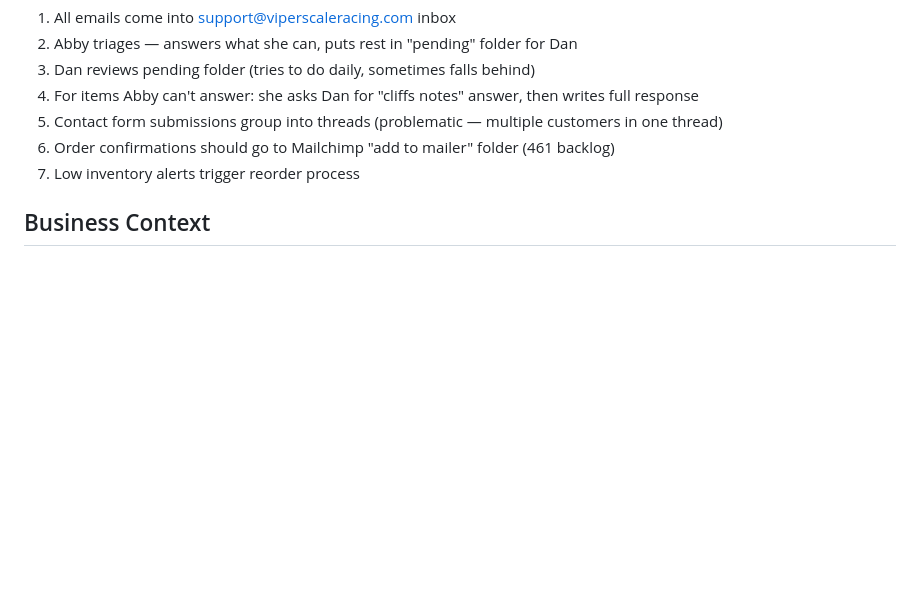
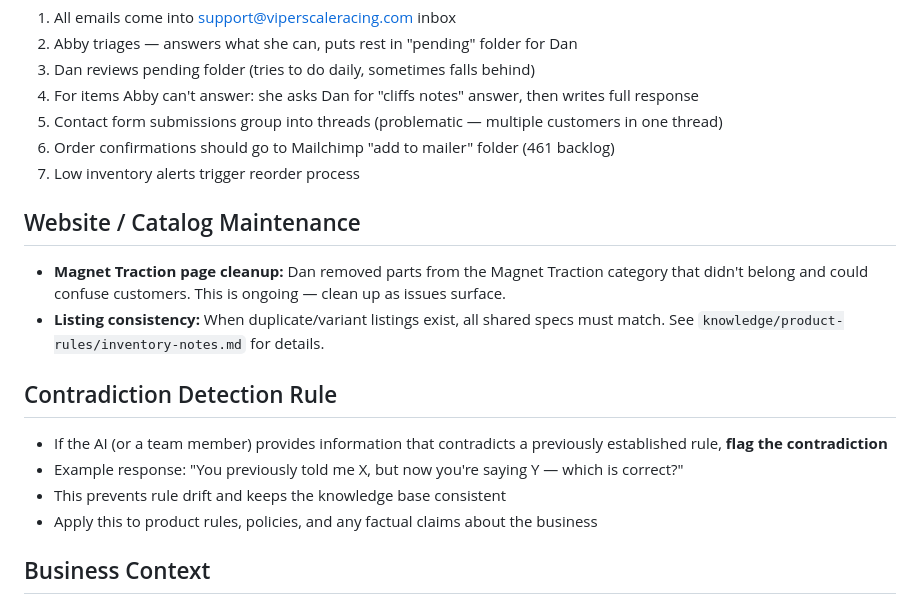
Before and after one commit to MichaelAtherton/ViperScale-EmailResponseTraining, a Markdown page: context/business-profile.md, the part around the change. Rendered like a GitHub page; blank space fills up the shorter version.

Commit message:
vsr: update context - business-profile

```diff
--- a/context/business-profile.md
+++ b/context/business-profile.md
@@ -53,6 +53,16 @@ Source: Discovery call with Dan, 2026-04-06
 6. Order confirmations should go to Mailchimp "add to mailer" folder (461 backlog)
 7. Low inventory alerts trigger reorder process
 
+## Website / Catalog Maintenance
+- **Magnet Traction page cleanup:** Dan removed parts from the Magnet Traction category that didn't belong and could confuse customers. This is ongoing — clean up as issues surface.
+- **Listing consistency:** When duplicate/variant listings exist, all shared specs must match. See `knowledge/product-rules/inventory-notes.md` for details.
+
+## Contradiction Detection Rule
+- If the AI (or a team member) provides information that contradicts a previously established rule, **flag the contradiction**
+- Example response: "You previously told me X, but now you're saying Y — which is correct?"
+- This prevents rule drift and keeps the knowledge base consistent
+- Apply this to product rules, policies, and any factual claims about the business
+
 ## Business Context
 - Financing options: Klarna, Affirm (on website checkout)
 - Shipping platform integrated with WooCommerce
```
